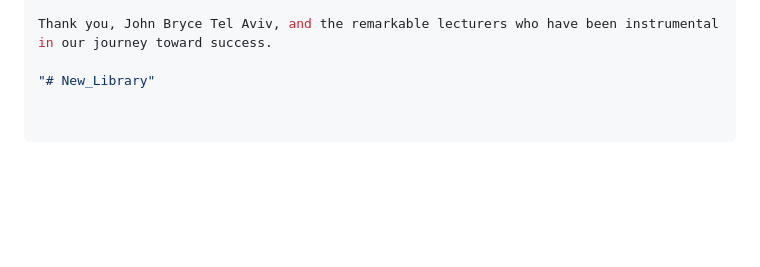
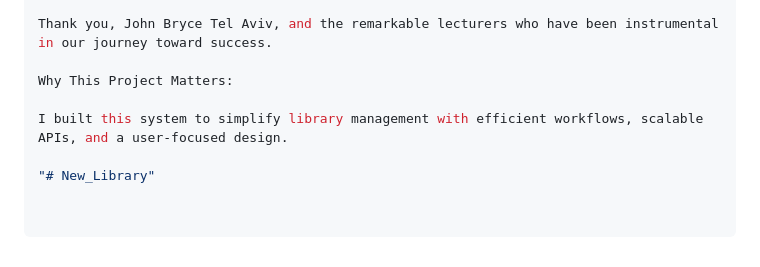
Before and after one commit to SergeyReizman/New_Library, a Markdown page: readme.md, the part around the change. Rendered like a GitHub page; blank space fills up the shorter version.

```diff
--- a/readme.md
+++ b/readme.md
@@ -426,4 +426,8 @@ In conclusion, it is with deep respect and appreciation that we acknowledge John
 
 Thank you, John Bryce Tel Aviv, and the remarkable lecturers who have been instrumental in our journey toward success.
 
+Why This Project Matters:
+
+I built this system to simplify library management with efficient workflows, scalable APIs, and a user-focused design.
+
 "# New_Library"
```
